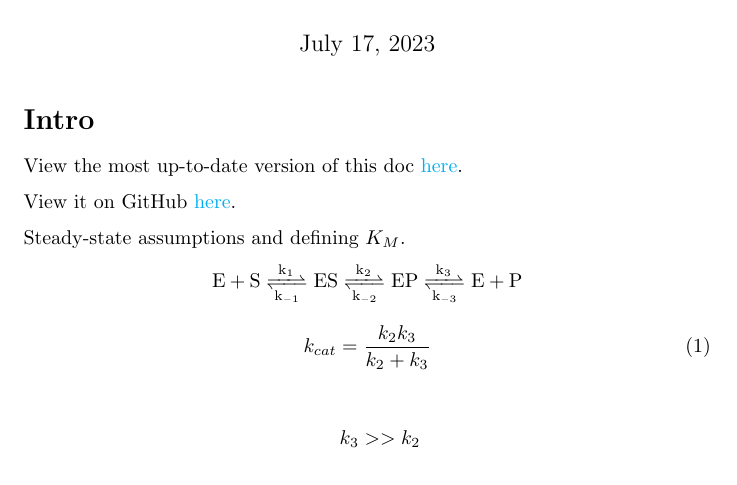
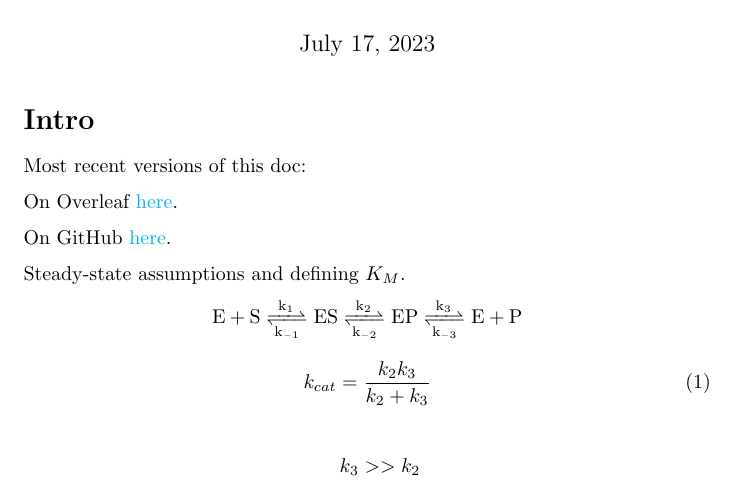
Before and after one commit to Yoyomanzoor/BiochemPassage, a LaTeX document (main.tex): part of page 1 of 7, cut so that both start at the same text. Compiled offline with pdfLaTeX.

Commit message:
link fix pt 3

```diff
--- a/main.tex
+++ b/main.tex
@@ -35,9 +35,11 @@
 
 \section*{Intro}
 
-View the most up-to-date version of this doc \href{https://www.overleaf.com/read/rgykqvzvfnvv}{here}.
+Most recent versions of this doc:
 
-View it on GitHub \href{https://github.com/Yoyomanzoor/BiochemPassage/blob/main/main.pdf}{here}.
+On Overleaf \href{https://www.overleaf.com/read/rgykqvzvfnvv}{here}.
+
+On GitHub \href{https://github.com/Yoyomanzoor/BiochemPassage/blob/main/main.pdf}{here}.
 
 Steady-state assumptions and defining $K_M$.
 
```
Also changed, not shown: main.pdf.
